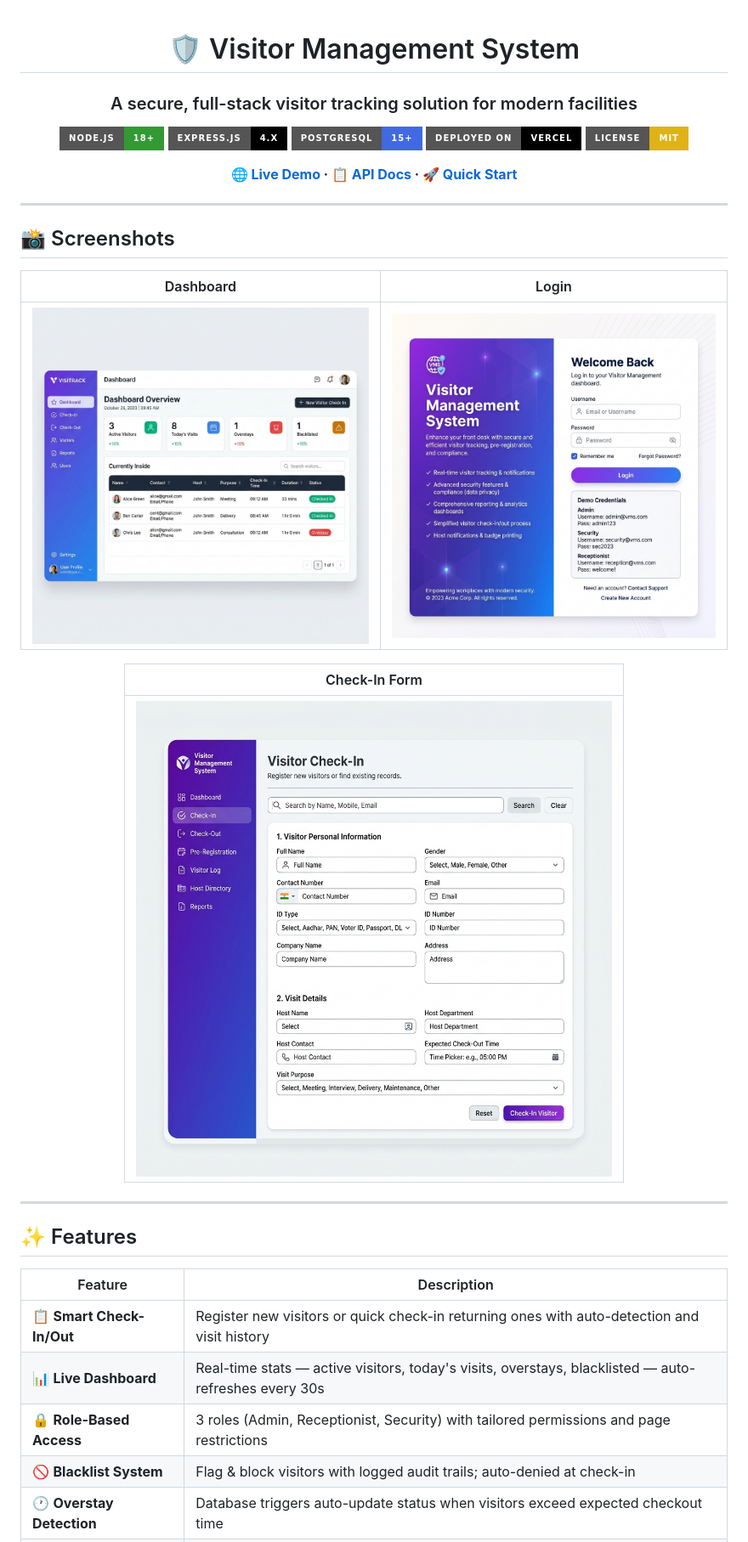
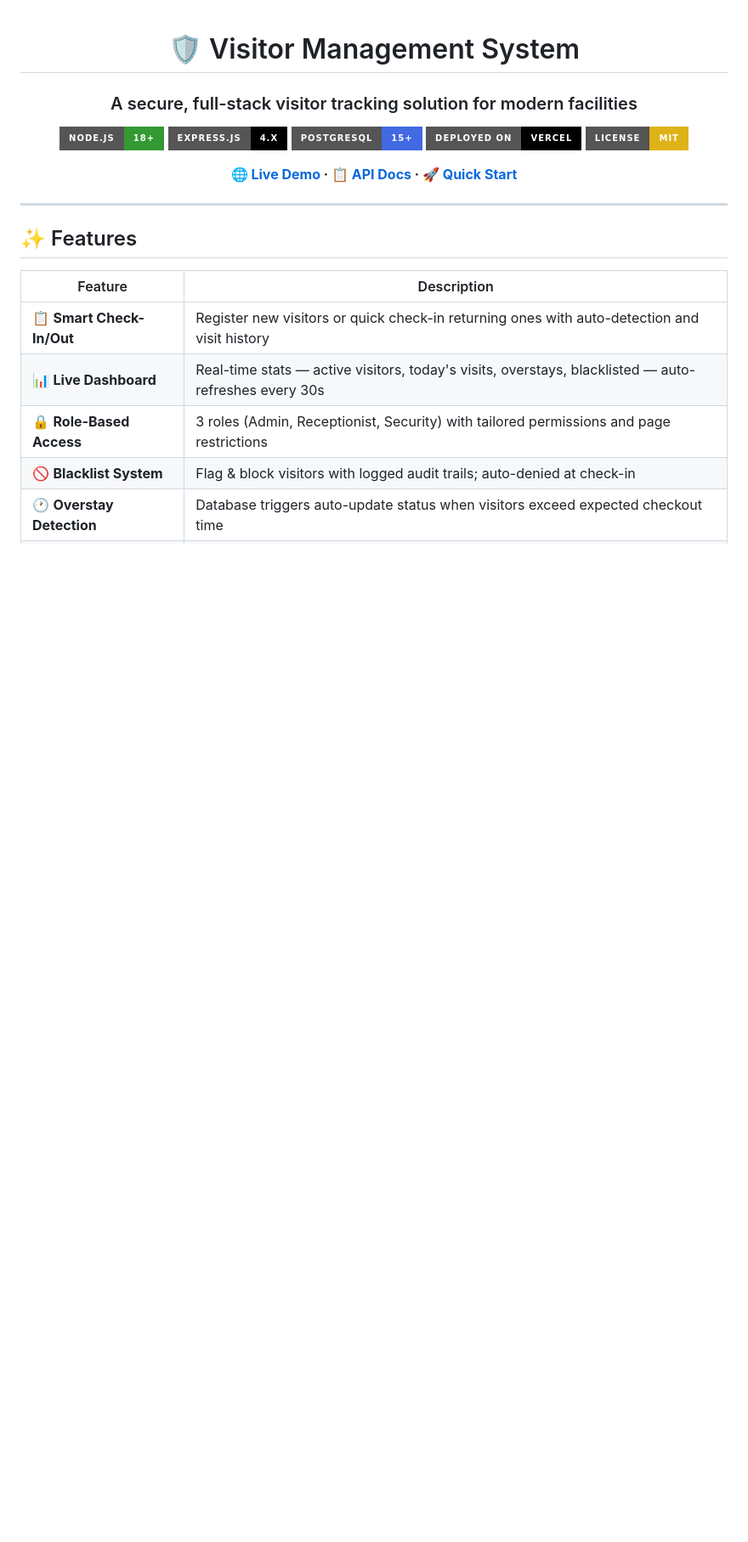
Before and after one commit to parvsshah/Visitor-Management-System, a Markdown page: README.md, the part around the change. Shown at 85% size. Drawn GitHub-style; badges without logos; blank space fills up the shorter version.

```diff
--- a/README.md
+++ b/README.md
@@ -15,22 +15,6 @@
 ---
 
 </div>
-
-## 📸 Screenshots
-
-<div align="center">
-
-| Dashboard | Login |
-|:-:|:-:|
-| ![Dashboard](frontend/assets/images/dashboard_preview.png) | ![Login](frontend/assets/images/login_preview.png) |
-
-| Check-In Form |
-|:-:|
-| ![Check-In](frontend/assets/images/checkin_preview.png) |
-
-</div>
-
----
 
 ## ✨ Features
 
```
